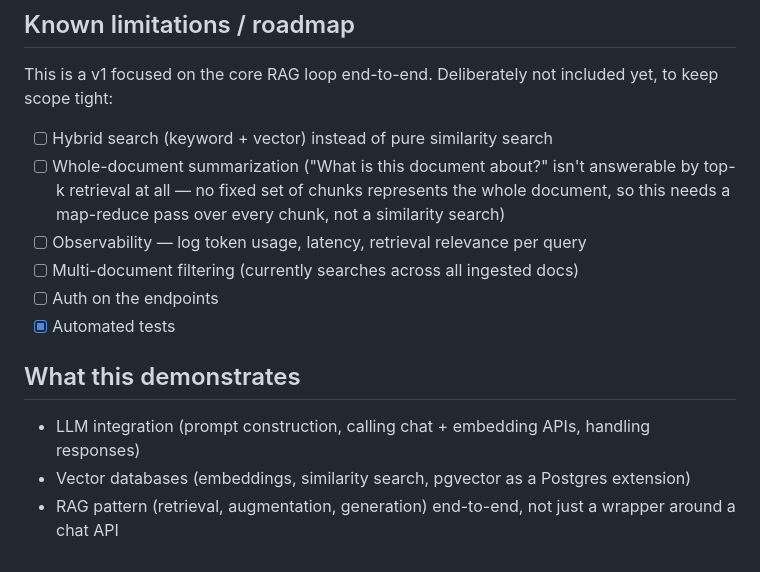
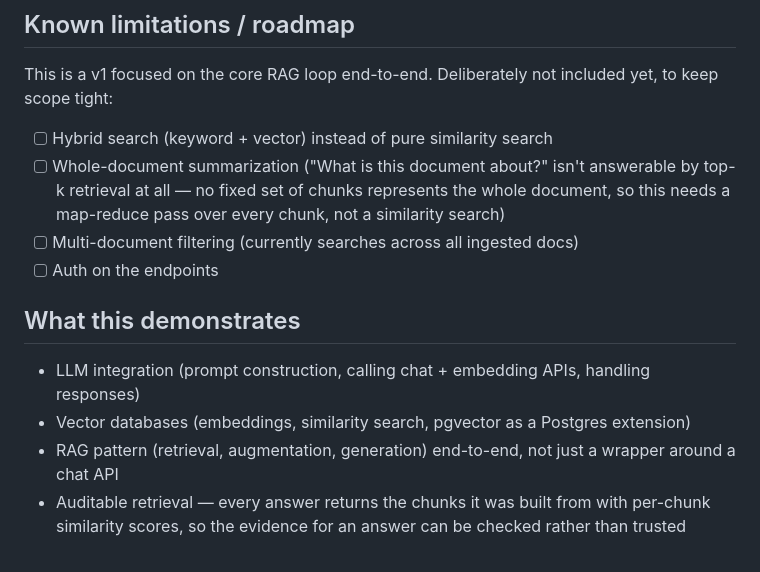
Before and after one commit to amritpalkhajuria/ask-my-docs, a Markdown page: README.md, the part around the change. Drawn GitHub-style.

Commit message:
docs:update README

```diff
--- a/README.md
+++ b/README.md
@@ -239,13 +239,12 @@ included yet, to keep scope tight:
 - [ ] Whole-document summarization ("What is this document about?" isn't answerable by
   top-k retrieval at all — no fixed set of chunks represents the whole document, so this
   needs a map-reduce pass over every chunk, not a similarity search)
-- [ ] Observability — log token usage, latency, retrieval relevance per query
 - [ ] Multi-document filtering (currently searches across all ingested docs)
 - [ ] Auth on the endpoints
-- [x] Automated tests
 
 ## What this demonstrates
 
 - LLM integration (prompt construction, calling chat + embedding APIs, handling responses)
 - Vector databases (embeddings, similarity search, pgvector as a Postgres extension)
 - RAG pattern (retrieval, augmentation, generation) end-to-end, not just a wrapper around a chat API
+- Auditable retrieval — every answer returns the chunks it was built from with per-chunk similarity scores, so the evidence for an answer can be checked rather than trusted
```
